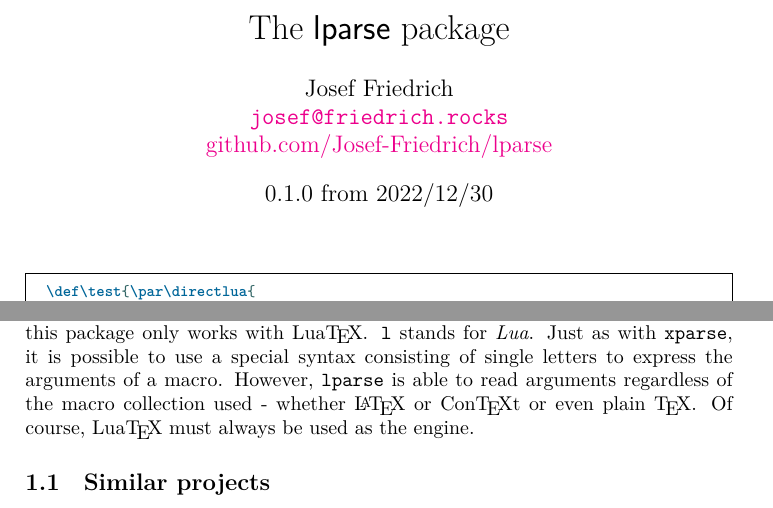
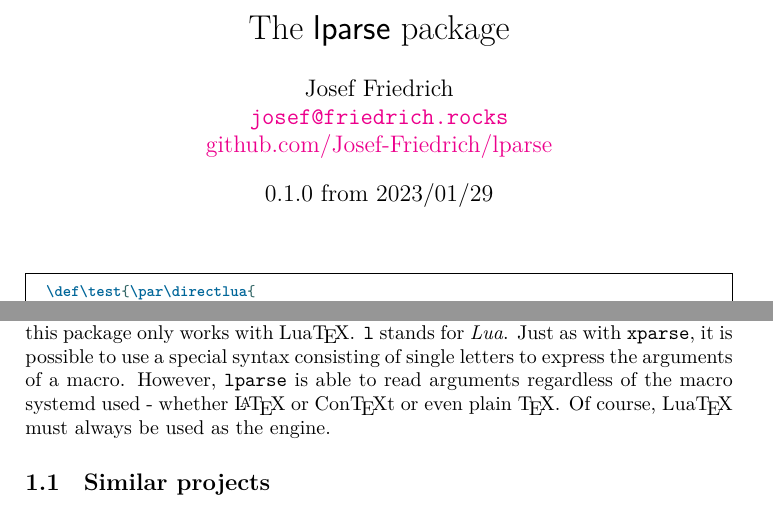
Before and after one commit to Josef-Friedrich/lparse, a LaTeX document (lparse-doc.tex): two parts of pages 1 and 3 of 11, joined at a grey line, cut so that both start at the same text. Compiled offline with LuaLaTeX.

Commit message:
Update doc and the README

```diff
--- a/lparse-doc.tex
+++ b/lparse-doc.tex
@@ -44,7 +44,7 @@
   \href{https://github.com/Josef-Friedrich/lparse}
        {github.com/Josef-Friedrich/lparse}%
 }
-\date{0.1.0 from 2022/12/30}
+\date{0.1.0 from 2023/01/29}
 
 \maketitle
 
@@ -79,7 +79,7 @@ of single letters to express the arguments of a macro.
 % Makrosammlung - ob LaTeX oder ConTeXt oder sogar Plain TeX - Argumente
 % einzulesen.
 However, |lparse| is able to read arguments regardless of the macro
-collection used - whether \LaTeX{} or Con\TeX{}t or even plain \TeX.
+systemd used - whether \LaTeX{} or Con\TeX{}t or even plain \TeX.
 %
 % Als Engine musst natürlich immer LuaTeX verwendet werden.
 Of course, Lua\TeX{} must always be used as the engine.
```
Also changed, not shown: README.md.
